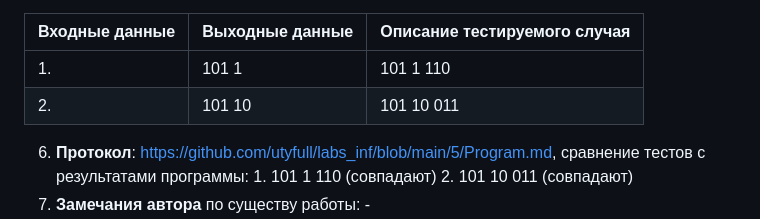
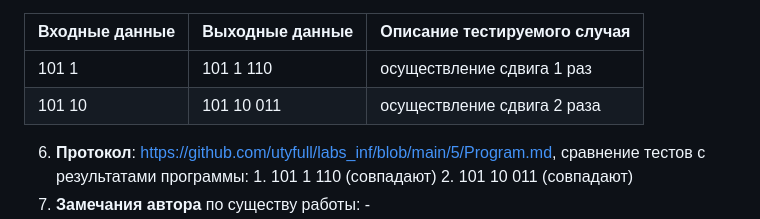
Before and after one commit to utyfull/labs_inf, a Markdown page: 5/report № 5.md, the part around the change. Rendered like a GitHub page.

Commit message:
Update no errors

```diff
--- a/5/report № 5.md
+++ b/5/report № 5.md
@@ -13,10 +13,10 @@
 4. **Идея, метод, алгоритм решения задачи**: для начала, чтобы решение было нормированным, копируем два входных числа. После сдвигаемся до крайнего правого числа(с помощтю него определяется, сколько раз будет осуществлен двоичный сдвиг) и, отнимая 1 от числа, осуществлять двоичный сдвиг.
 5. **Сценарий выполнения работы**: возможные тесты(при использовании различных входных данных){тесты будут иметь качественно один характер в свзяи с условиями задачи}
 
-  | Входные данные | Выходные данные | Описание тестируемого случая                    |
-  |----------------|-----------------|-------------------------------------------------|
-1.| 101 1          | 101 1 110       | осуществление сдвига 1 раз                      |
-2.| 101 10         | 101 10 011      | осуществление сдвига 2 раза                     |
+| Входные данные | Выходные данные | Описание тестируемого случая                    |
+|----------------|-----------------|-------------------------------------------------|
+| 101 1          | 101 1 110       | осуществление сдвига 1 раз                      |
+| 101 10         | 101 10 011      | осуществление сдвига 2 раза                     |
 
 6. **Протокол**: https://github.com/utyfull/labs_inf/blob/main/5/Program.md, сравнение тестов с результатами программы: 1. 101 1 110 (совпадают) 2. 101 10 011 (совпадают)
 7. **Замечания автора** по существу работы: -
```
